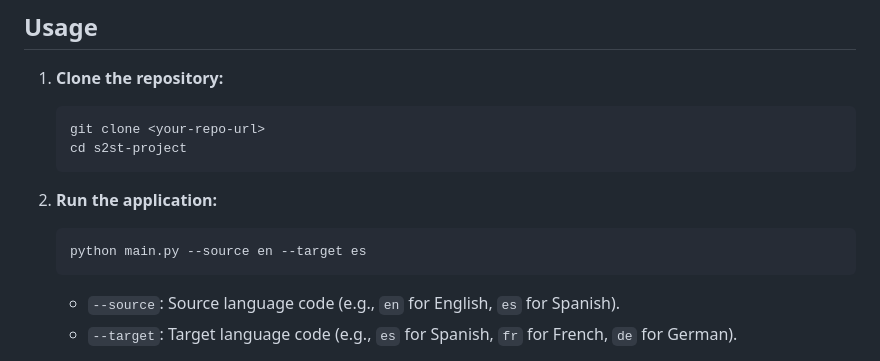
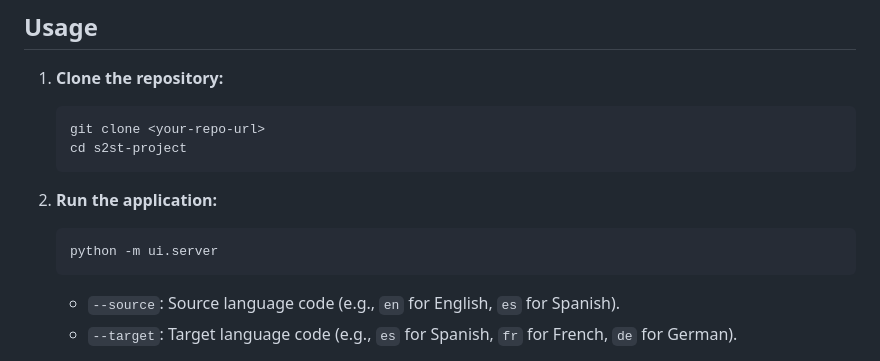
Before and after one commit to adimalkar/speech2speech_Translate, a Markdown page: README.md, the part around the change. GitHub-like rendering.

Commit message:
Change run command to use 'python -m ui.server'
Updated the command to run the application in README.

````diff
--- a/README.md
+++ b/README.md
@@ -55,7 +55,7 @@ s2st-project/
 
 2.  **Run the application:**
     ```bash
-    python main.py --source en --target es
+    python -m ui.server
     ```
     - `--source`: Source language code (e.g., `en` for English, `es` for Spanish).
     - `--target`: Target language code (e.g., `es` for Spanish, `fr` for French, `de` for German).
````
